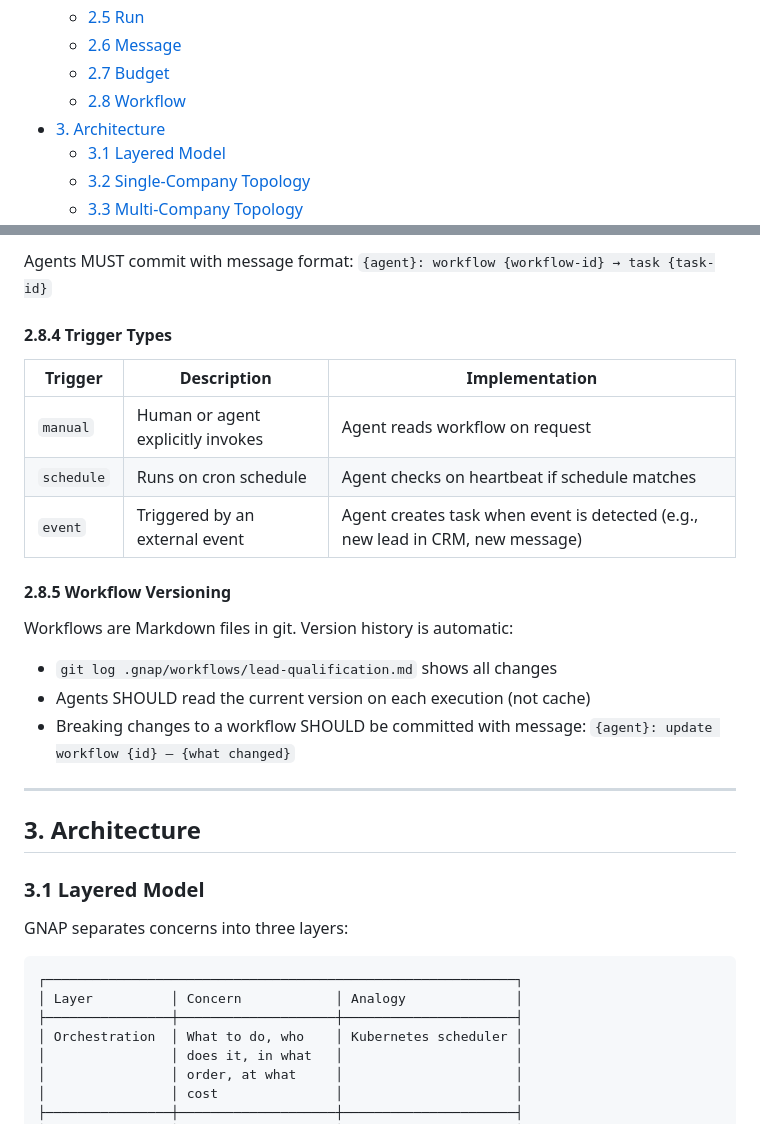
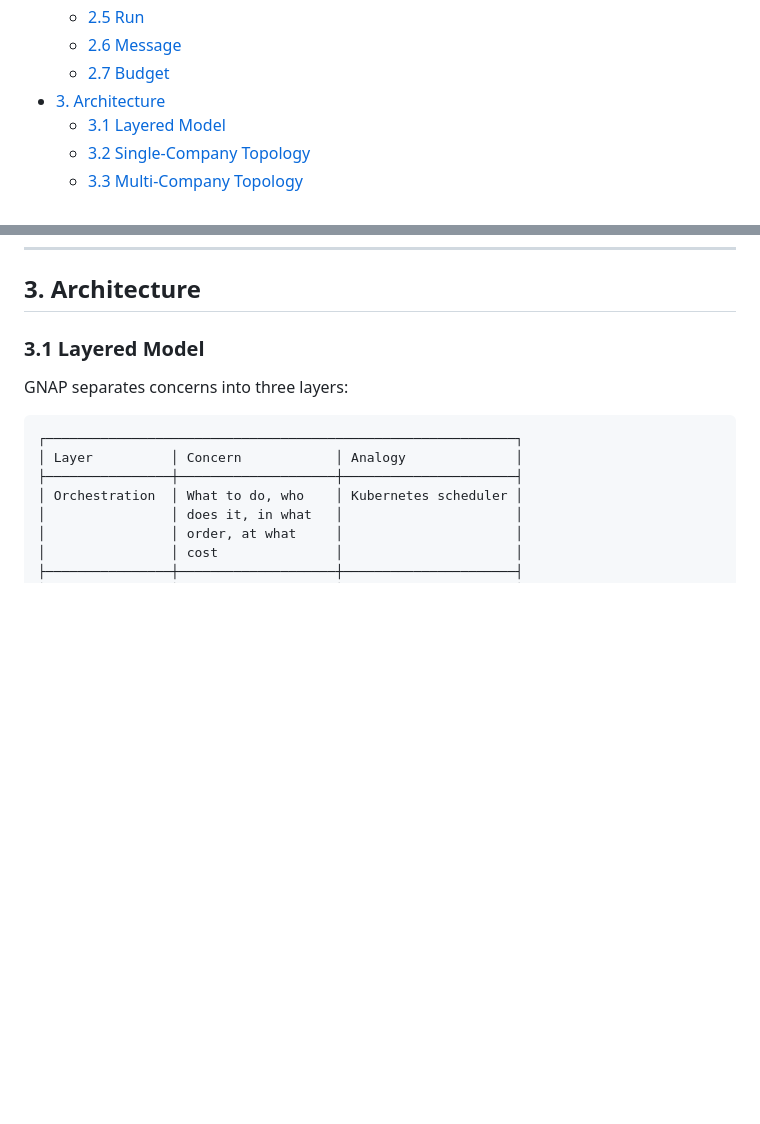
Before and after one commit to farol-team/farol-team.github.io, a Markdown page: PROTOCOL.md, 2 parts joined by grey strips. Drawn GitHub-style; blank space fills up the shorter version.

```diff
--- a/PROTOCOL.md
+++ b/PROTOCOL.md
@@ -28,7 +28,6 @@ Repository:       https://github.com/farol-team/farol-team.github.io
   - [2.5 Run](#25-run)
   - [2.6 Message](#26-message)
   - [2.7 Budget](#27-budget)
-  - [2.8 Workflow](#28-workflow)
 - [3. Architecture](#3-architecture)
   - [3.1 Layered Model](#31-layered-model)
   - [3.2 Single-Company Topology](#32-single-company-topology)
@@ -756,25 +614,3 @@ Updates task state (done / review / blocked)
-Agents MUST commit with message format:
-`{agent}: workflow {workflow-id} → task {task-id}`
-
-#### 2.8.4 Trigger Types
-
-| Trigger | Description | Implementation |
-|---------|-------------|----------------|
-| `manual` | Human or agent explicitly invokes | Agent reads workflow on request |
-| `schedule` | Runs on cron schedule | Agent checks on heartbeat if schedule matches |
-| `event` | Triggered by an external event | Agent creates task when event is detected (e.g., new lead in CRM, new message) |
-
-#### 2.8.5 Workflow Versioning
-
-Workflows are Markdown files in git. Version history is automatic:
-
-- `git log .gnap/workflows/lead-qualification.md` shows all changes
-- Agents SHOULD read the current version on each execution (not cache)
-- Breaking changes to a workflow SHOULD be committed with message:
-  `{agent}: update workflow {id} — {what changed}`
-
----
-
 ## 3. Architecture
 
 ### 3.1 Layered Model
```
Also changed, not shown: other parts of PROTOCOL.md (+0 -141 lines).
